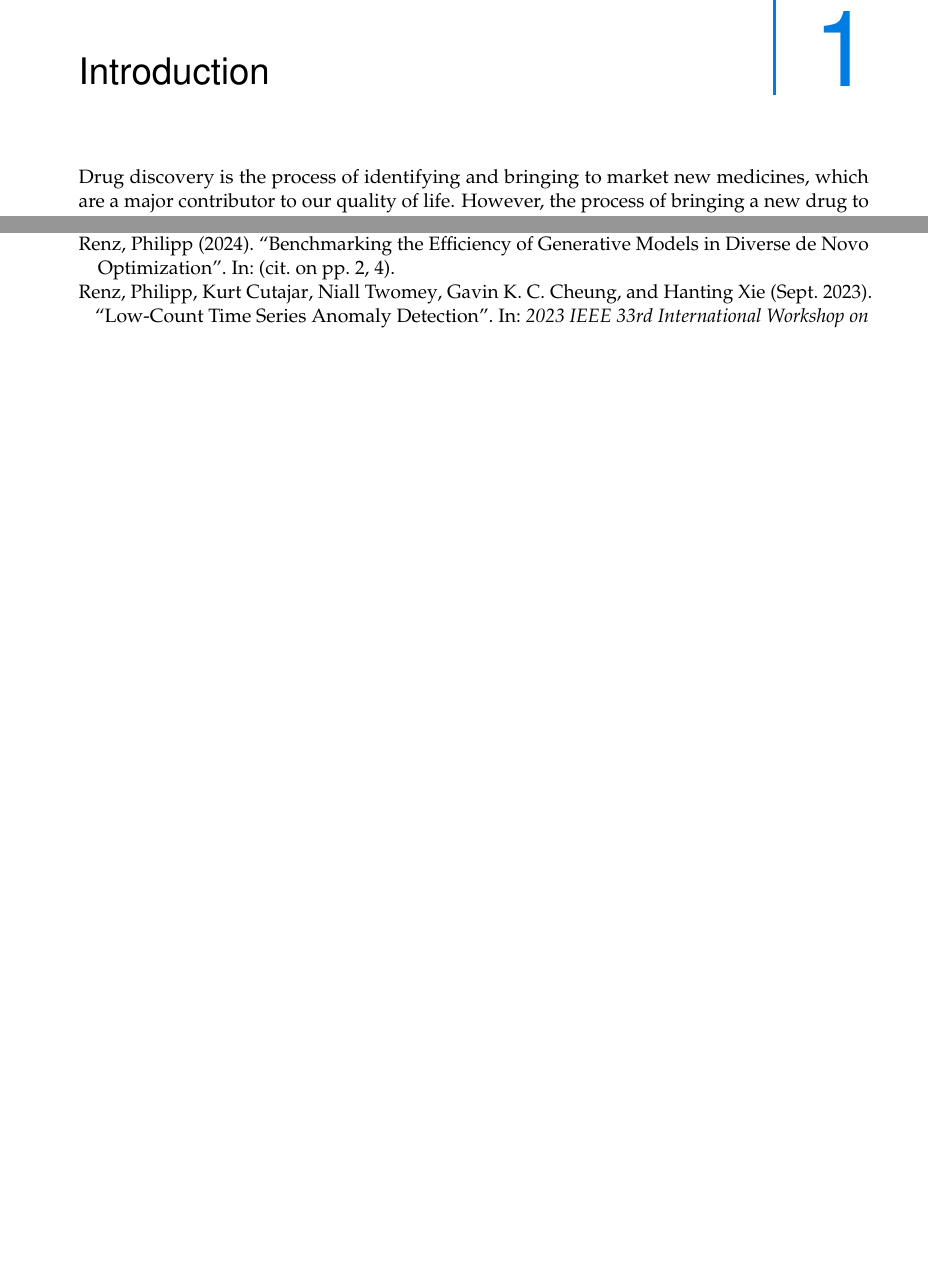
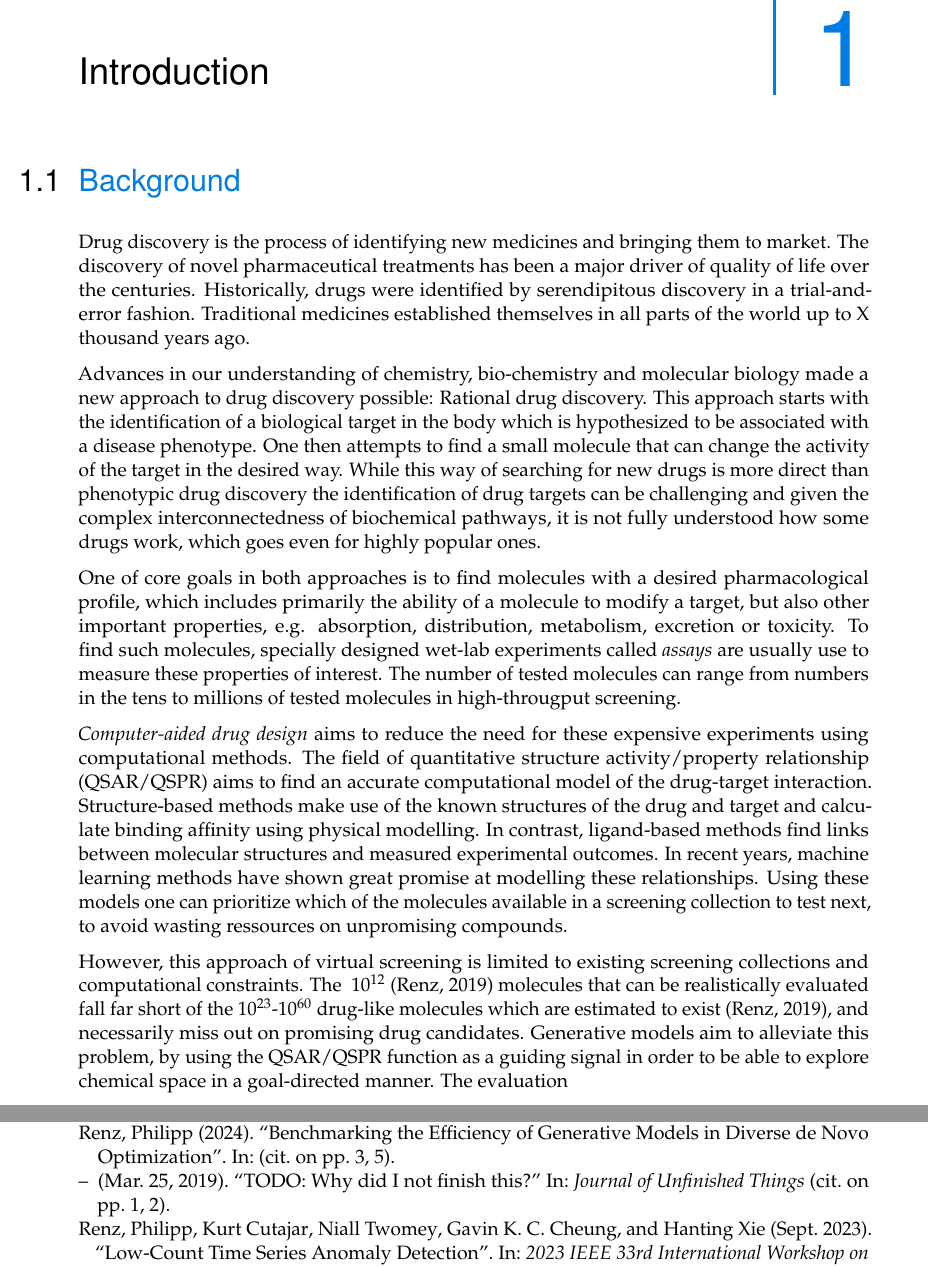
Before and after one commit to renzph/phd-thesis, a LaTeX thesis (main.tex, which reads content/introduction.tex): two parts of pages 6 and 15 of 15 before the commit and two parts of pages 6 and 16 of 16 after it, joined at a grey line, cut so that both start at the same text, the shorter picture padded with empty space. Compiled offline with pdfLaTeX.

Commit message:
Worked on intro

```diff
--- a/content/introduction.tex
+++ b/content/introduction.tex
@@ -1,6 +1,63 @@
 \chapter{Introduction\label{chap:introduction}}
-% \section{Machine Learning in Drug Discovery}
+\section{Background}
 % Drug discovery is important.
-Drug discovery is the process of identifying and bringing to market new
-medicines, which are a major contributor to our quality of life. However, the
-process of bringing a new drug to market is a long, expensive, and risky endeavor.
+Drug discovery is the process of identifying new medicines and bringing them to
+market. The discovery of novel pharmaceutical treatments has been a major driver
+of quality of life over the centuries. Historically, drugs were identified
+by serendipitous discovery in a trial-and-error fashion. Traditional medicines
+established themselves in all parts of the world up to X thousand years ago.
+
+Advances in our understanding of chemistry, bio-chemistry and molecular
+biology made a new approach to drug discovery possible: Rational drug discovery.
+This approach starts with the identification of a biological target in the body
+which is hypothesized to be associated with a disease phenotype.
+One then attempts to find a small molecule that can change the activity of
+the target in the desired way. While this way of searching for new drugs
+is more direct than phenotypic drug discovery the identification of
+drug targets can be challenging and given the complex interconnectedness
+of biochemical pathways, it is not fully understood how some drugs work,
+which goes even for highly popular ones.
+
+
+
+% Phenotypic drug discovery takes this trial-and-error approach and applies it
+% in a systematic manner. The focus in this approach, which is also called forward
+% pharmacology, lies on screening collections of small molecules or other potential
+% medicines for pharmaceutical effects. Once a pharmacologically active molecule
+% has been found the aim is to discover how to use it's effect therapeutically.
+% This process can proceed without knowing the biochemical mode of action, of how
+% a drug actually achieves its effect.
+
+
+
+% How were new medicines discovered?
+% David C. Swinney & Jason Anthony
+% Lots of molecules also by phenotypic screening
+One of core goals in both approaches is to find molecules with a desired
+pharmacological profile, which includes primarily the ability of a molecule to
+modify a target, but also other important
+properties, e.g. absorption, distribution, metabolism, excretion or toxicity.
+To find such molecules, specially designed wet-lab experiments called \emph{assays}
+are usually use to measure these properties of interest. The number of tested
+molecules can range from numbers in the tens to millions of tested molecules
+in high-througput screening.
+
+\emph{Computer-aided drug design} aims to reduce the need
+for these expensive experiments using computational methods.
+The field of quantitative structure activity/property relationship (QSAR/QSPR)
+aims to find an accurate computational model of the drug-target interaction.
+Structure-based methods make use of the known structures of the drug and target
+and calculate binding affinity using physical modelling.
+In contrast, ligand-based methods find links between molecular structures
+and measured experimental outcomes. In recent years, machine learning methods
+have shown great promise at modelling these relationships.
+Using these models one can prioritize which of the molecules available in a screening
+collection to test next, to avoid wasting ressources on unpromising compounds.
+
+However, this approach of virtual screening is limited to existing screening collections
+and computational constraints. The $~10^{12}$ \citep{todo} molecules that can be realistically
+evaluated fall far short of the $10^{23}$-$10^{60}$ drug-like molecules
+which are estimated to exist \citep{todo}, and necessarily miss out on promising drug candidates.
+Generative models aim to alleviate this problem, by using the QSAR/QSPR function as a guiding signal
+in order to be able to explore chemical space in a goal-directed manner.
+The evaluation
```
Also changed, not shown: references.bib (+7 -0 lines), content/introduction.tex (7 more changed lines).
